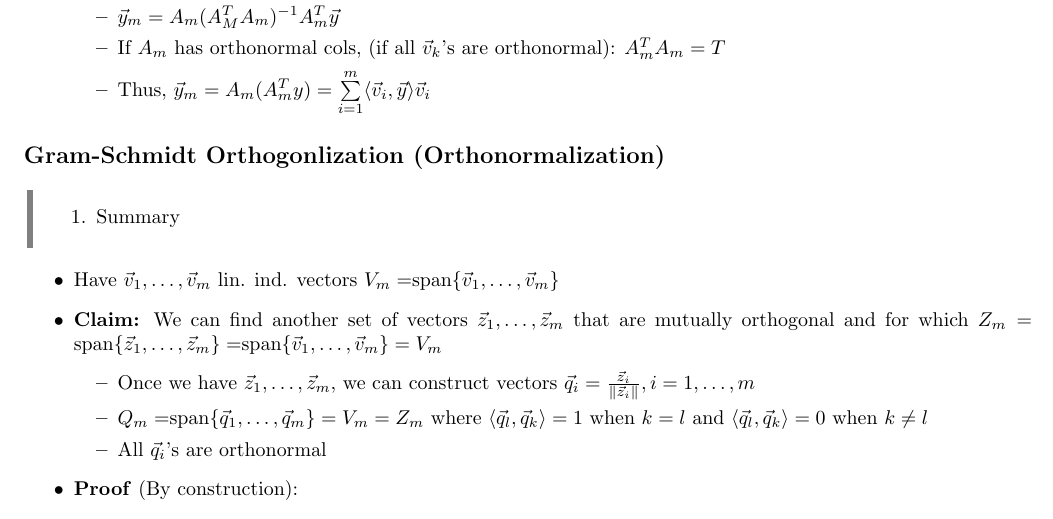
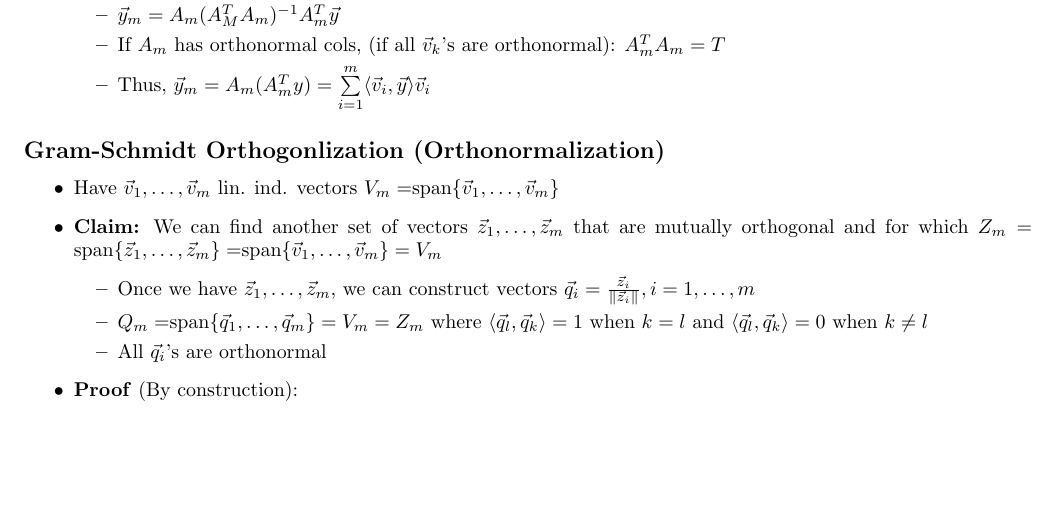
Before and after one commit to NP95/sp16-ee16a, a LaTeX document (lec-24/lec-24.tex): part of page 2 of 3, cut so that both start at the same text, the shorter picture padded with empty space. Compiled offline with pdfLaTeX.

Commit message:
removed unnecessary summary

```diff
--- a/lec-24/lec-24.tex
+++ b/lec-24/lec-24.tex
@@ -96,9 +96,6 @@
 %%%% Topic %%%%
 \subsection*{Gram-Schmidt Orthogonlization (Orthonormalization)}
 %%%% Notes %%%%
-\simple{
-    \item Summary
-}
 \items{
     \item Have $\vec{v}_1,\ldots,\vec{v}_m$ lin. ind. vectors $V_m=$span$\set{\vec{v}_1,\ldots,\vec{v}_m}$
     \item \textbf{Claim:} We can find another set of vectors $\vec{z}_1,\ldots,\vec{z}_m$ that are mutually orthogonal and for which $Z_m=\x{span}\set{\vec{z}_1,\ldots,\vec{z}_m}=$span$\set{\vec{v}_1,\ldots,\vec{v}_m}=V_m$
```
